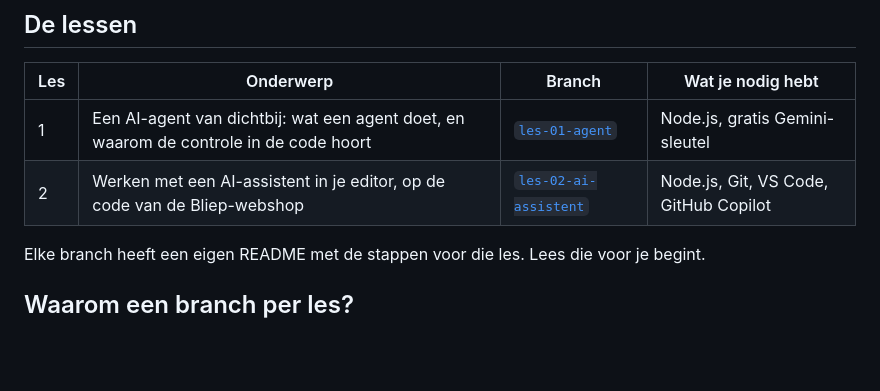
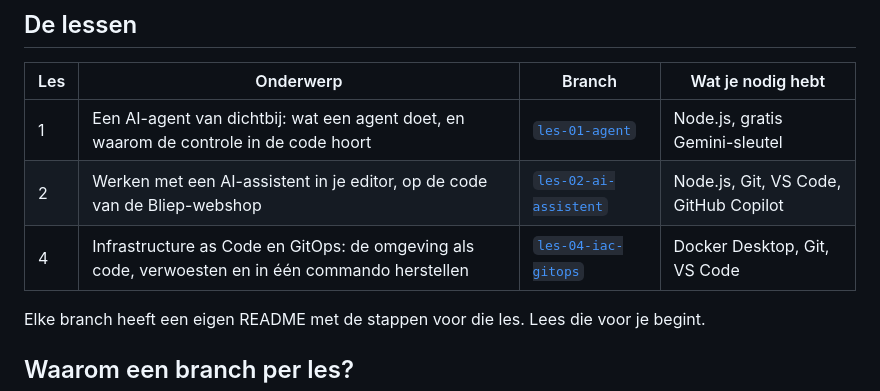
Before and after one commit to Grad-Prog-IT-Trends/oefeningen, a Markdown page: README.md, the part around the change. GitHub-like rendering; blank space fills up the shorter version.

Commit message:
README: added lesson 4 on Infrastructure as Code and GitOps

```diff
--- a/README.md
+++ b/README.md
@@ -10,6 +10,7 @@ Alles draait rond **Bliep**, een verzonnen webshop die smartphones verkoopt. De
 | --- | --- | --- | --- |
 | 1 | Een AI-agent van dichtbij: wat een agent doet, en waarom de controle in de code hoort | [`les-01-agent`](../../tree/les-01-agent) | Node.js, gratis Gemini-sleutel |
 | 2 | Werken met een AI-assistent in je editor, op de code van de Bliep-webshop | [`les-02-ai-assistent`](../../tree/les-02-ai-assistent) | Node.js, Git, VS Code, GitHub Copilot |
+| 4 | Infrastructure as Code en GitOps: de omgeving als code, verwoesten en in één commando herstellen | [`les-04-iac-gitops`](../../tree/les-04-iac-gitops) | Docker Desktop, Git, VS Code |
 
 Elke branch heeft een eigen README met de stappen voor die les. Lees die voor je begint.
 
```
